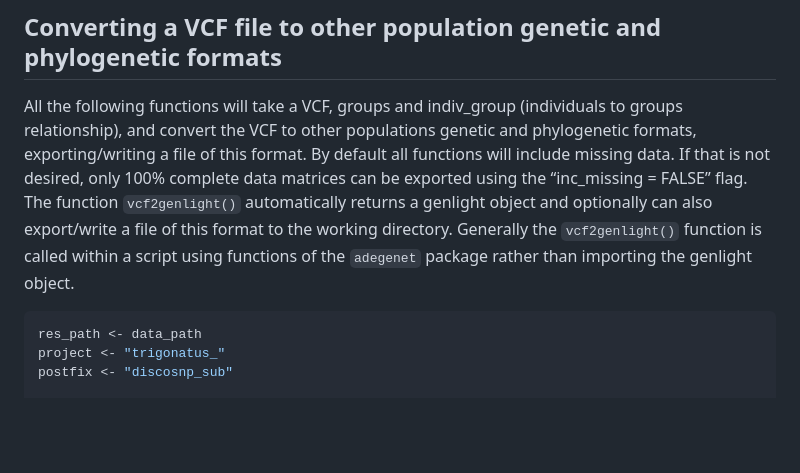
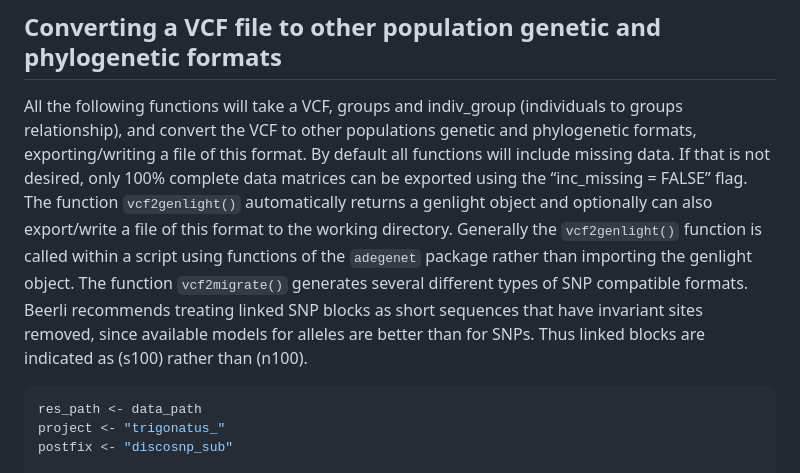
Before and after one commit to legalLab/vcf2others, a Markdown page: README.md, the part around the change. Rendered like a GitHub page; blank space fills up the shorter version.

Commit message:
update to include additional vcf2migrate function information

````diff
--- a/README.md
+++ b/README.md
@@ -279,7 +279,11 @@ using the “inc_missing = FALSE” flag. The function `vcf2genlight()`
 automatically returns a genlight object and optionally can also
 export/write a file of this format to the working directory. Generally
 the `vcf2genlight()` function is called within a script using functions
-of the `adegenet` package rather than importing the genlight object.
+of the `adegenet` package rather than importing the genlight object. The
+function `vcf2migrate()` generates several different types of SNP compatible
+formats. Beerli recommends treating linked SNP blocks as short sequences that
+have invariant sites removed, since available models for alleles are better than
+for SNPs. Thus linked blocks are indicated as (s100) rather than (n100).
 
 ``` r
 res_path <- data_path
````
